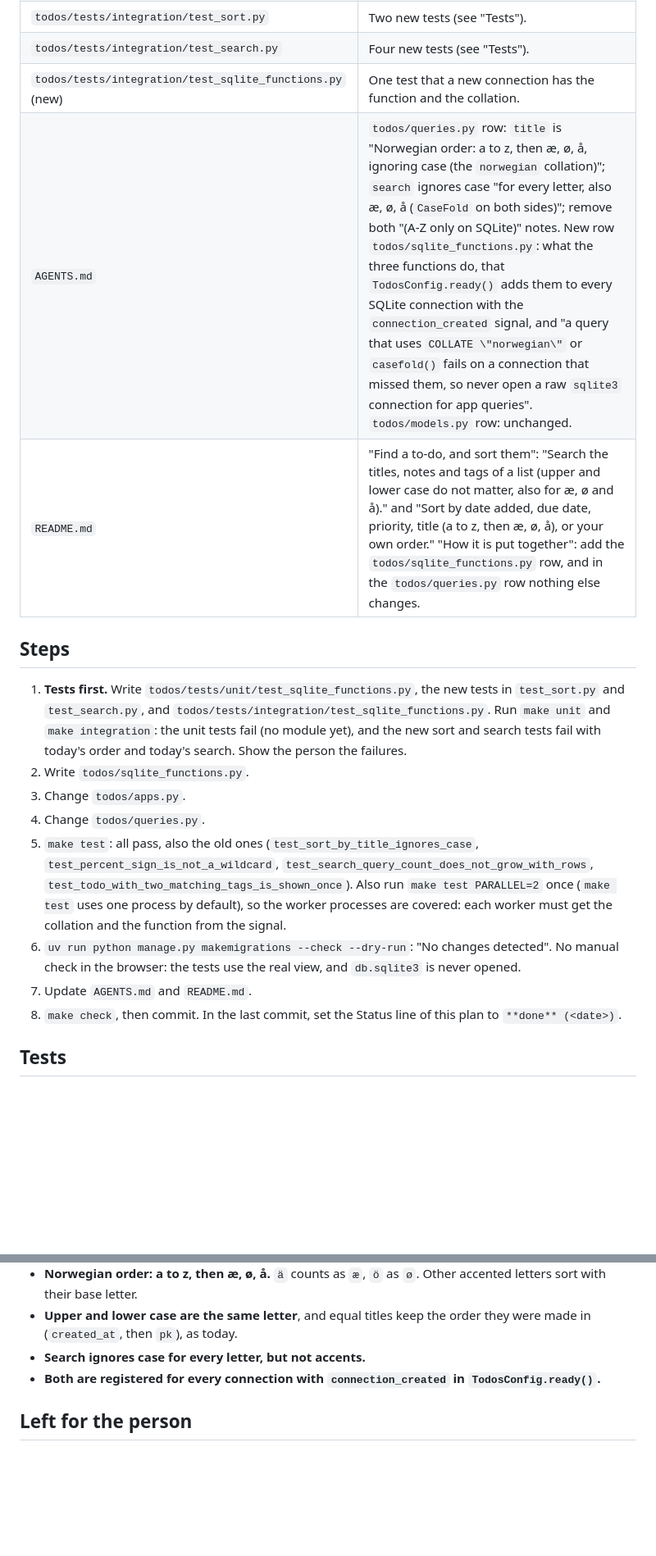
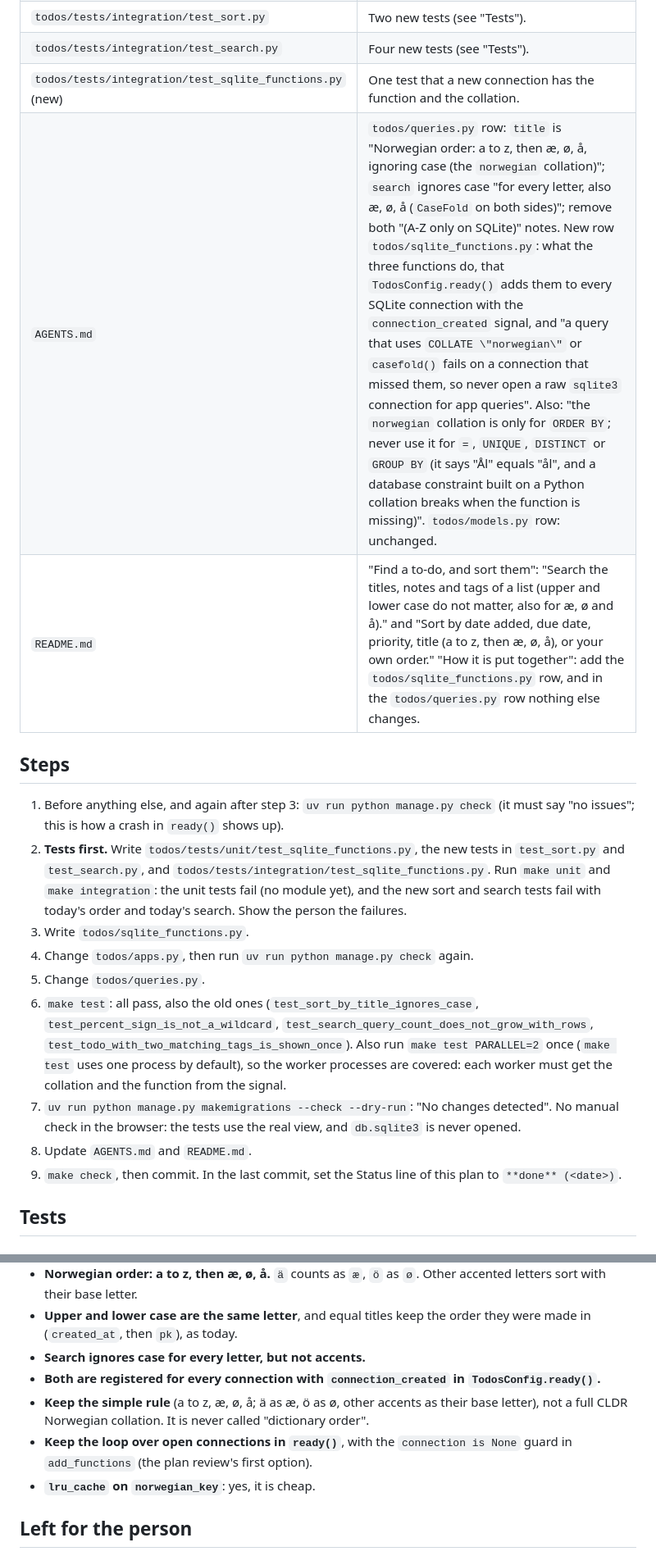
Before and after one commit to Compiledex/anyone-can-build-todo, a Markdown page: docs/plans/nordic-letters.md, 2 parts joined by grey strips. Shown at 82% size. Drawn GitHub-style; blank space fills up the shorter version.

```diff
--- a/docs/plans/nordic-letters.md
+++ b/docs/plans/nordic-letters.md
@@ -275,27 +295,29 @@ The app redesign (`feature/app-redesign`, paused) changes templates and CSS only
 | `todos/tests/integration/test_sort.py` | Two new tests (see "Tests"). |
 | `todos/tests/integration/test_search.py` | Four new tests (see "Tests"). |
 | `todos/tests/integration/test_sqlite_functions.py` (new) | One test that a new connection has the function and the collation. |
-| `AGENTS.md` | `todos/queries.py` row: `title` is "Norwegian order: a to z, then æ, ø, å, ignoring case (the `norwegian` collation)"; `search` ignores case "for every letter, also æ, ø, å (`CaseFold` on both sides)"; remove both "(A-Z only on SQLite)" notes. New row `todos/sqlite_functions.py`: what the three functions do, that `TodosConfig.ready()` adds them to every SQLite connection with the `connection_created` signal, and "a query that uses `COLLATE \"norwegian\"` or `casefold()` fails on a connection that missed them, so never open a raw `sqlite3` connection for app queries". `todos/models.py` row: unchanged. |
+| `AGENTS.md` | `todos/queries.py` row: `title` is "Norwegian order: a to z, then æ, ø, å, ignoring case (the `norwegian` collation)"; `search` ignores case "for every letter, also æ, ø, å (`CaseFold` on both sides)"; remove both "(A-Z only on SQLite)" notes. New row `todos/sqlite_functions.py`: what the three functions do, that `TodosConfig.ready()` adds them to every SQLite connection with the `connection_created` signal, and "a query that uses `COLLATE \"norwegian\"` or `casefold()` fails on a connection that missed them, so never open a raw `sqlite3` connection for app queries". Also: "the `norwegian` collation is only for `ORDER BY`; never use it for `=`, `UNIQUE`, `DISTINCT` or `GROUP BY` (it says "Ål" equals "ål", and a database constraint built on a Python collation breaks when the function is missing)". `todos/models.py` row: unchanged. |
 | `README.md` | "Find a to-do, and sort them": "Search the titles, notes and tags of a list (upper and lower case do not matter, also for æ, ø and å)." and "Sort by date added, due date, priority, title (a to z, then æ, ø, å), or your own order." "How it is put together": add the `todos/sqlite_functions.py` row, and in the `todos/queries.py` row nothing else changes. |
 
 ## Steps
 
-1. **Tests first.** Write `todos/tests/unit/test_sqlite_functions.py`, the new tests in
+1. Before anything else, and again after step 3: `uv run python manage.py check` (it must say "no
+   issues"; this is how a crash in `ready()` shows up).
+2. **Tests first.** Write `todos/tests/unit/test_sqlite_functions.py`, the new tests in
    `test_sort.py` and `test_search.py`, and `todos/tests/integration/test_sqlite_functions.py`.
    Run `make unit` and `make integration`: the unit tests fail (no module yet), and the new sort
    and search tests fail with today's order and today's search. Show the person the failures.
-2. Write `todos/sqlite_functions.py`.
-3. Change `todos/apps.py`.
-4. Change `todos/queries.py`.
-5. `make test`: all pass, also the old ones (`test_sort_by_title_ignores_case`,
+3. Write `todos/sqlite_functions.py`.
+4. Change `todos/apps.py`, then run `uv run python manage.py check` again.
+5. Change `todos/queries.py`.
+6. `make test`: all pass, also the old ones (`test_sort_by_title_ignores_case`,
    `test_percent_sign_is_not_a_wildcard`, `test_search_query_count_does_not_grow_with_rows`,
    `test_todo_with_two_matching_tags_is_shown_once`). Also run `make test PARALLEL=2` once
    (`make test` uses one process by default), so the worker processes are covered: each worker
    must get the collation and the function from the signal.
-6. `uv run python manage.py makemigrations --check --dry-run`: "No changes detected". No manual
+7. `uv run python manage.py makemigrations --check --dry-run`: "No changes detected". No manual
    check in the browser: the tests use the real view, and `db.sqlite3` is never opened.
-7. Update `AGENTS.md` and `README.md`.
-8. `make check`, then commit. In the last commit, set the Status line of this plan to
+8. Update `AGENTS.md` and `README.md`.
+9. `make check`, then commit. In the last commit, set the Status line of this plan to
    `**done** (<date>)`.
 
 ## Tests
@@ -362,6 +386,11 @@ integration tests already check that through the real view.
   (`created_at`, then `pk`), as today.
 - **Search ignores case for every letter, but not accents.**
 - **Both are registered for every connection with `connection_created` in `TodosConfig.ready()`.**
+- **Keep the simple rule** (a to z, æ, ø, å; ä as æ, ö as ø, other accents as their base letter),
+  not a full CLDR Norwegian collation. It is never called "dictionary order".
+- **Keep the loop over open connections in `ready()`**, with the `connection is None` guard in
+  `add_functions` (the plan review's first option).
+- **`lru_cache` on `norwegian_key`**: yes, it is cheap.
 
 ## Left for the person
 
```
Also changed, not shown: other parts of docs/plans/nordic-letters.md (+56 -15 lines), docs/plans/recurring-undo-steps.md (+18 -7 lines).
